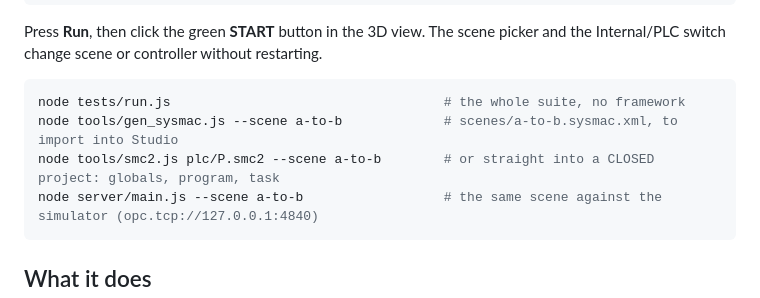
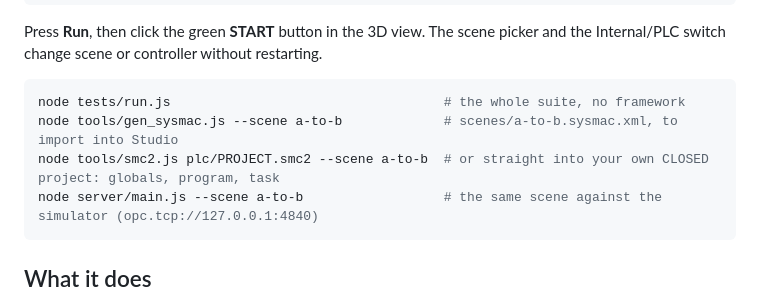
Before and after one commit to Dennych123/manufacturing_io, a Markdown page: README.md, the part around the change. Rendered like a GitHub page.

Commit message:
Stop the README sending people to a .smc2 that does not exist
The quick-start line named plc/P.smc2, which is nobody's project: .smc2 files are gitignored, so
a clone has none, and following the line verbatim gives
"ENOENT: no such file or directory, open .../plc/P.smc2".

docs/SMC2.md and docs/SETUP.md already write plc/PROJECT.smc2, which reads as the placeholder it
is. The README now matches them.

Co-Authored-By: Claude Opus 5 <noreply@anthropic.com>

````diff
--- a/README.md
+++ b/README.md
@@ -24,7 +24,7 @@ Internal/PLC switch change scene or controller without restarting.
 ```bash
 node tests/run.js                                   # the whole suite, no framework
 node tools/gen_sysmac.js --scene a-to-b             # scenes/a-to-b.sysmac.xml, to import into Studio
-node tools/smc2.js plc/P.smc2 --scene a-to-b        # or straight into a CLOSED project: globals, program, task
+node tools/smc2.js plc/PROJECT.smc2 --scene a-to-b  # or straight into your own CLOSED project: globals, program, task
 node server/main.js --scene a-to-b                  # the same scene against the simulator (opc.tcp://127.0.0.1:4840)
 ```
 
````
